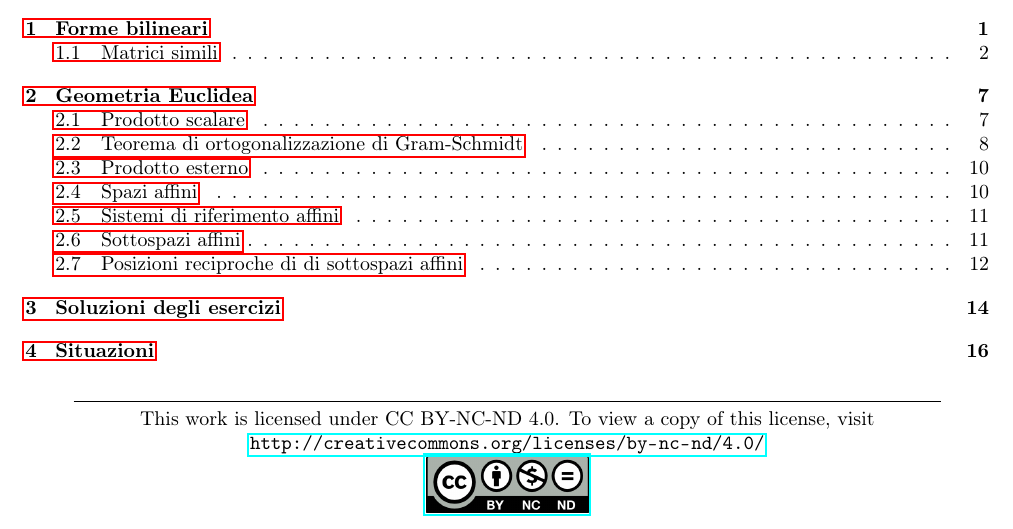
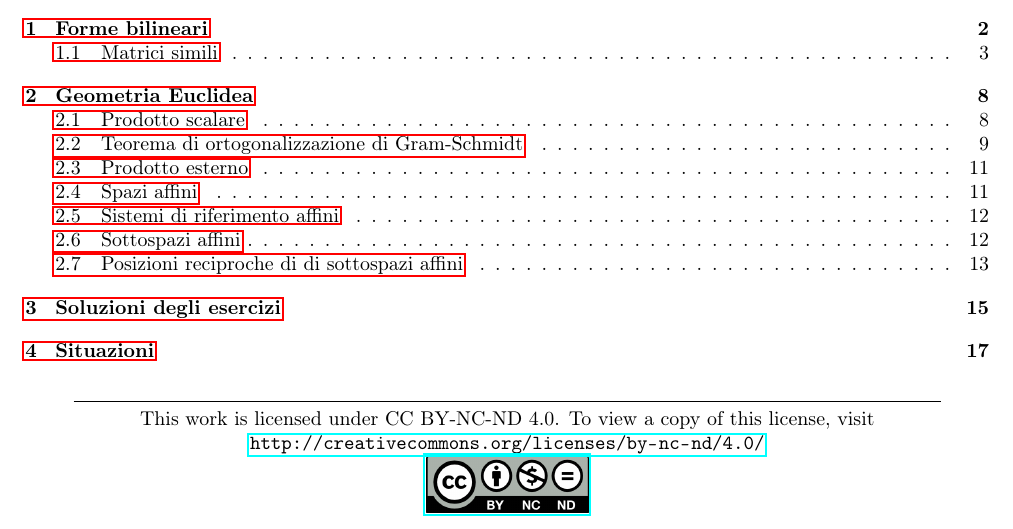
Before and after one commit to davideborra/appunti-uni, a LaTeX paper (Geometria-A-(mod2) /main.tex): part of page 2 of 18, cut so that both start at the same text. Compiled offline with pdfLaTeX.

Commit message:
Recompiled

```diff
--- a/Geometria-A-(mod2) /main.tex
+++ b/Geometria-A-(mod2) /main.tex
@@ -28,6 +28,7 @@
 \makeatletter
 \let\runauthor\@author
 \let\runtitle\@title
+\makeatother
 \renewcommand{\sectionmark}[1]{\markright{#1}}
 \renewcommand{\footrulewidth}{0.4pt}
 
```
Also changed, not shown: Geometria-A-(mod2) /main.pdf, Geometria-A-(mod2) /main.tex (5 more changed lines), 3 other files.
